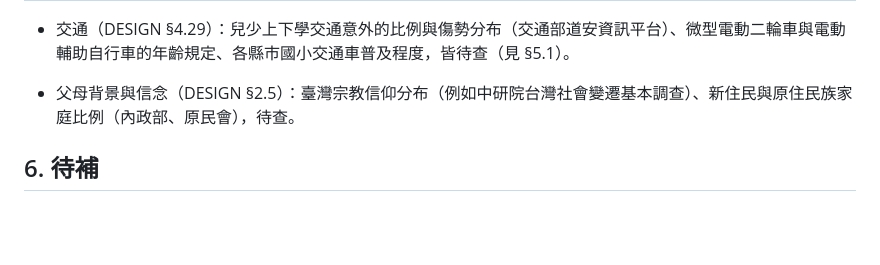
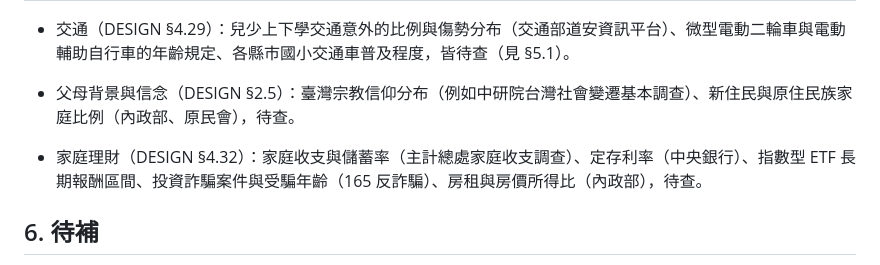
Before and after one commit to leway1980/grow-with-you, a Markdown page: docs/DATA.md, the part around the change. Drawn GitHub-style; blank space fills up the shorter version.

```diff
--- a/docs/DATA.md
+++ b/docs/DATA.md
@@ -111,6 +111,8 @@
 
 - 父母背景與信念（DESIGN §2.5）：臺灣宗教信仰分布（例如中研院台灣社會變遷基本調查）、新住民與原住民族家庭比例（內政部、原民會），待查。
 
+- 家庭理財（DESIGN §4.32）：家庭收支與儲蓄率（主計總處家庭收支調查）、定存利率（中央銀行）、指數型 ETF 長期報酬區間、投資詐騙案件與受騙年齡（165 反詐騙）、房租與房價所得比（內政部），待查。
+
 ## 6. 待補
 
 - 教育部特教通報網全國最新學年度分障別人數。
```
Also changed, not shown: docs/DESIGN.md (+33 -0 lines).
